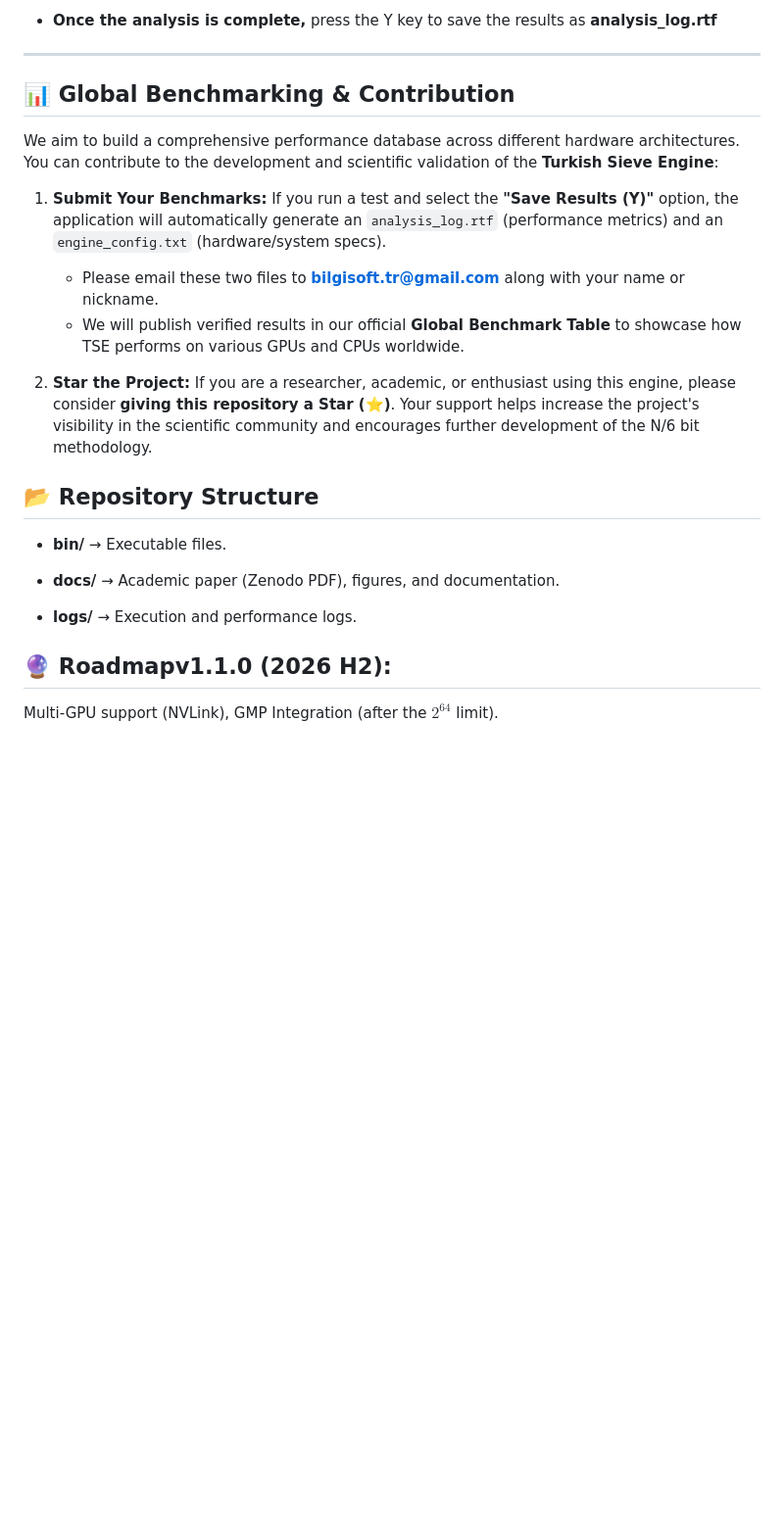
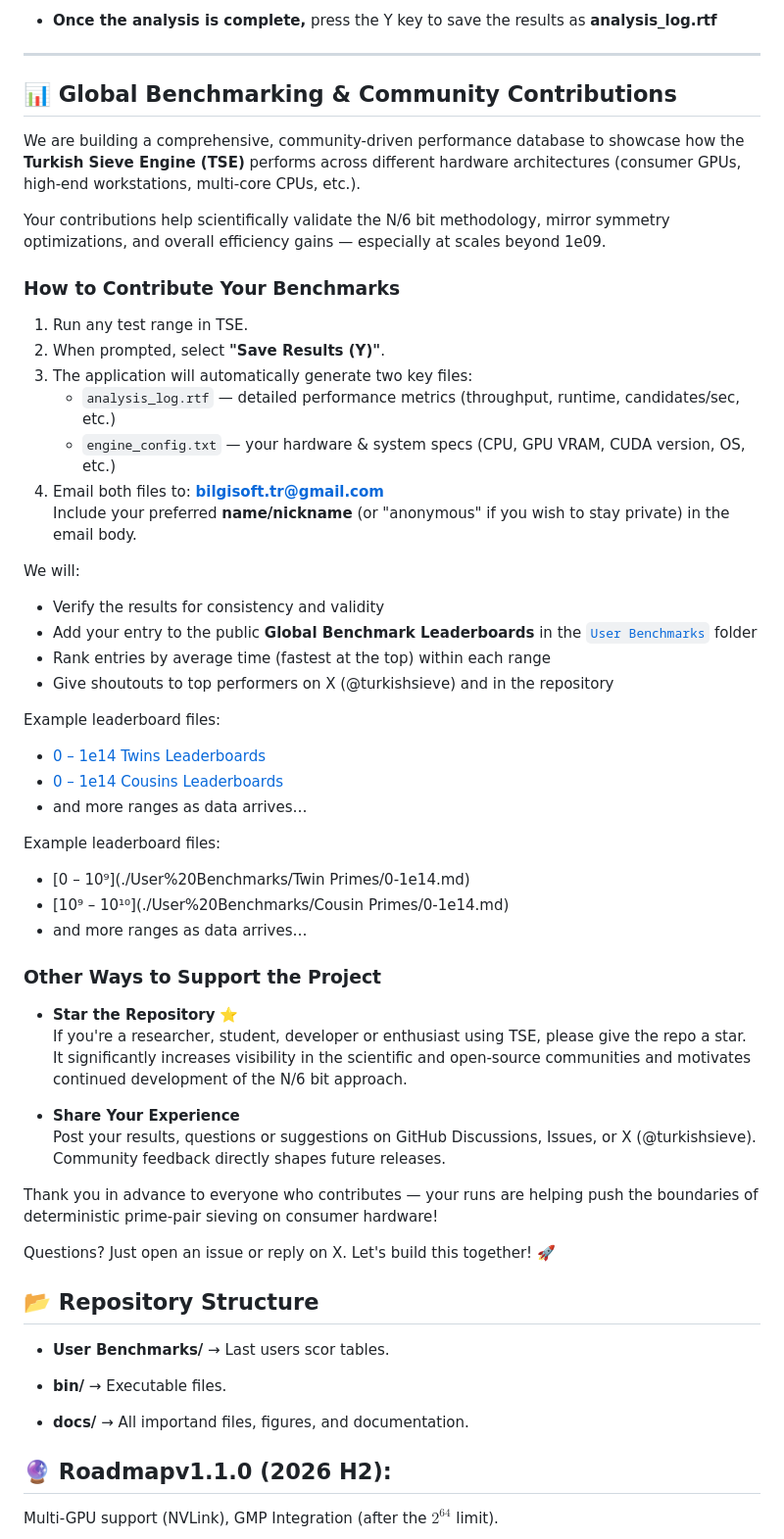
Before and after one commit to bilgisofttr/turkishsieve, a Markdown page: README.md, the part around the change. Shown at 98% size. Rendered like a GitHub page; blank space fills up the shorter version.

```diff
--- a/README.md
+++ b/README.md
@@ -172,22 +172,58 @@ The application will automatically detect your hardware (Cores, Cache, GPU, VRAM
 
 ---
 
-## 📊 Global Benchmarking & Contribution
-We aim to build a comprehensive performance database across different hardware architectures. You can contribute to the development and scientific validation of the **Turkish Sieve Engine**:
+## 📊 Global Benchmarking & Community Contributions
 
-1. **Submit Your Benchmarks:** If you run a test and select the **"Save Results (Y)"** option, the application will automatically generate an `analysis_log.rtf` (performance metrics) and an `engine_config.txt` (hardware/system specs).
-   * Please email these two files to **bilgisoft.tr@gmail.com** along with your name or nickname.
-   * We will publish verified results in our official **Global Benchmark Table** to showcase how TSE performs on various GPUs and CPUs worldwide.
+We are building a comprehensive, community-driven performance database to showcase how the **Turkish Sieve Engine (TSE)** performs across different hardware architectures (consumer GPUs, high-end workstations, multi-core CPUs, etc.).
 
-2. **Star the Project:** If you are a researcher, academic, or enthusiast using this engine, please consider **giving this repository a Star (⭐)**. Your support helps increase the project's visibility in the scientific community and encourages further development of the N/6 bit methodology.
+Your contributions help scientifically validate the N/6 bit methodology, mirror symmetry optimizations, and overall efficiency gains — especially at scales beyond 1e09.
+
+### How to Contribute Your Benchmarks
+
+1. Run any test range in TSE.
+2. When prompted, select **"Save Results (Y)"**.
+3. The application will automatically generate two key files:
+   - `analysis_log.rtf` — detailed performance metrics (throughput, runtime, candidates/sec, etc.)
+   - `engine_config.txt` — your hardware & system specs (CPU, GPU VRAM, CUDA version, OS, etc.)
+4. Email both files to: **bilgisoft.tr@gmail.com**
+   Include your preferred **name/nickname** (or "anonymous" if you wish to stay private) in the email body.
+
+We will:
+- Verify the results for consistency and validity
+- Add your entry to the public **Global Benchmark Leaderboards** in the [`User Benchmarks`](./User%20Benchmarks/) folder
+- Rank entries by average time (fastest at the top) within each range
+- Give shoutouts to top performers on X (@turkishsieve) and in the repository
+
+Example leaderboard files:
+- [0 – 1e14 Twins Leaderboards  ](./User%20Benchmarks/Twin%20Primes/0-1e14.md)
+- [0 – 1e14 Cousins Leaderboards](./User%20Benchmarks/Cousin%20Primes/0-1e14.md)
+- and more ranges as data arrives…
+
+Example leaderboard files:
+- [0 – 10⁹](./User%20Benchmarks/Twin Primes/0-1e14.md)
+- [10⁹ – 10¹⁰](./User%20Benchmarks/Cousin Primes/0-1e14.md)
+- and more ranges as data arrives…
+
+### Other Ways to Support the Project
+
+- **Star the Repository** ⭐
+  If you're a researcher, student, developer or enthusiast using TSE, please give the repo a star. It significantly increases visibility in the scientific and open-source communities and motivates continued development of the N/6 bit approach.
+
+- **Share Your Experience**
+  Post your results, questions or suggestions on GitHub Discussions, Issues, or X (@turkishsieve). Community feedback directly shapes future releases.
+
+Thank you in advance to everyone who contributes — your runs are helping push the boundaries of deterministic prime-pair sieving on consumer hardware!
+
+Questions? Just open an issue or reply on X. Let's build this together! 🚀
 
 ## 📂 Repository Structure
 
+* **User Benchmarks/** → Last users scor tables.
+
 * **bin/** → Executable files.
 
-* **docs/** → Academic paper (Zenodo PDF), figures, and documentation.
+* **docs/** → All importand files, figures, and documentation.
 
-* **logs/** → Execution and performance logs.
 
 ## 🔮 Roadmapv1.1.0 (2026 H2):
 
```
